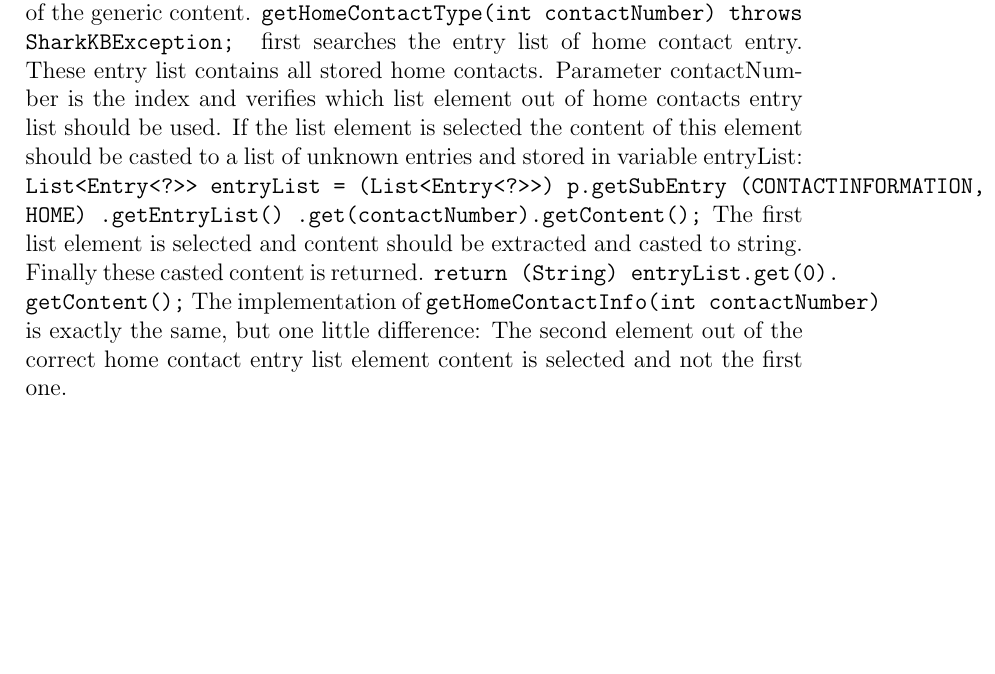
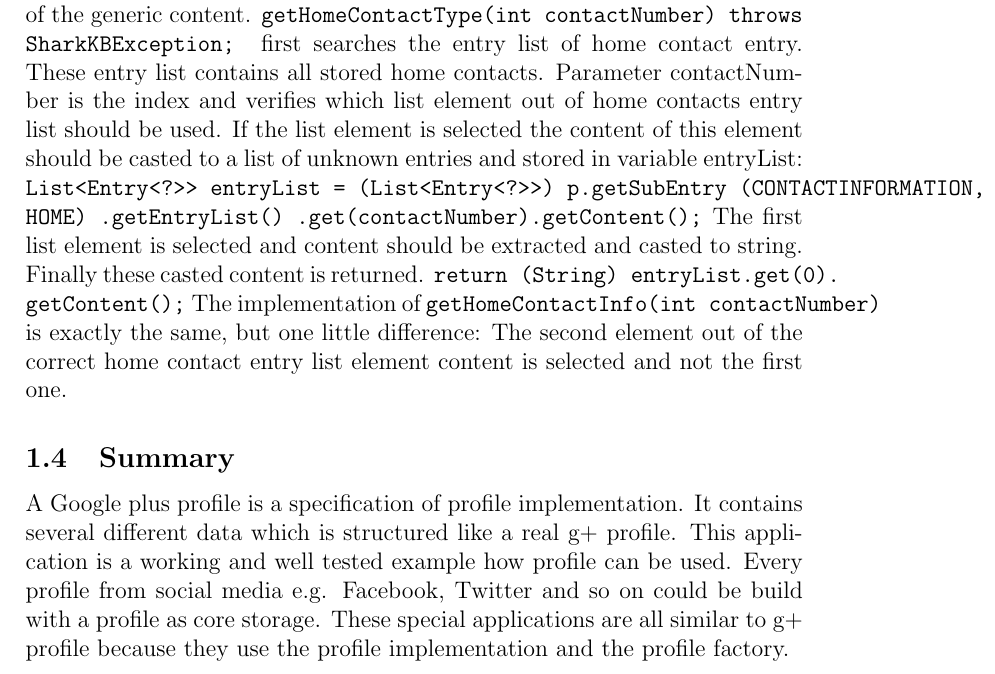
Before and after one commit to SharedKnowledge/SharkDeveloperGuide, a LaTeX document (latexSources/googleplusprofile.tex): part of page 13 of 13, cut so that both start at the same text, the shorter picture padded with empty space. Compiled offline with pdfLaTeX.

Commit message:
g+ profile finished

```diff
--- a/latexSources/googleplusprofile.tex
+++ b/latexSources/googleplusprofile.tex
@@ -366,4 +366,8 @@ entryList.add(new EntryImpl<String>(CONTACTINFO, contactInfo));
 
 Multiple contacts should be stored, so an index for those is needed. These index is calculated. First entry HOME is searched especially its entry list and the size of this list: {\tt int count = p.getSubEntry( CONTACTINFORMATION, HOME).getEntryList().size();} Finally the created entry list is stored under home contact entry with the calculated index as identifier: {\tt p.createSubEntry (CONTACTINFORMATION, HOME, Integer.toString(count), entryList);} Next step is the implementation of getter functions. A home contact entry stores two parameters so two getters are needed. One getter for home contact type and one for home contact information. Implementing getters for information stored in entries is always a bit tricky, because entries are generic and so is there content. To extract generic content it is important to know the type of the generic content. {\tt getHomeContactType(int contactNumber) throws SharkKBException; }  first searches the entry list of home contact entry. These entry list contains all stored home contacts. Parameter contactNumber is the index and verifies which list element out of home contacts entry list should be used. If the list element is selected the content of this element should be casted to a list of unknown entries and stored in variable entryList: {\tt List<Entry<?>> entryList =  (List<Entry<?>>)  p.getSubEntry (CONTACTINFORMATION, HOME) .getEntryList() .get(contactNumber).getContent();} The first list element is selected and content should be extracted and casted to string. Finally these casted content is returned. {\tt return (String) entryList.get(0). getContent();} The implementation of {\tt getHomeContactInfo(int contactNumber)} is exactly the same, but one little difference: The second element out of the correct home contact entry list element content is selected and not the first one.
 
+\subsection{Summary}
+
+A Google plus profile is a specification of profile implementation. It contains several different data which is structured like a real g+ profile. This application is a working and well tested example how profile can be used. Every profile from social media e.g. Facebook, Twitter and so on could be build with a profile as core storage. These special applications are all similar to g+ profile because they use the profile implementation and the profile factory.
+
 \end{document}
```
Also changed, not shown: latexSources/googleplusprofile.pdf, 3 other files.
